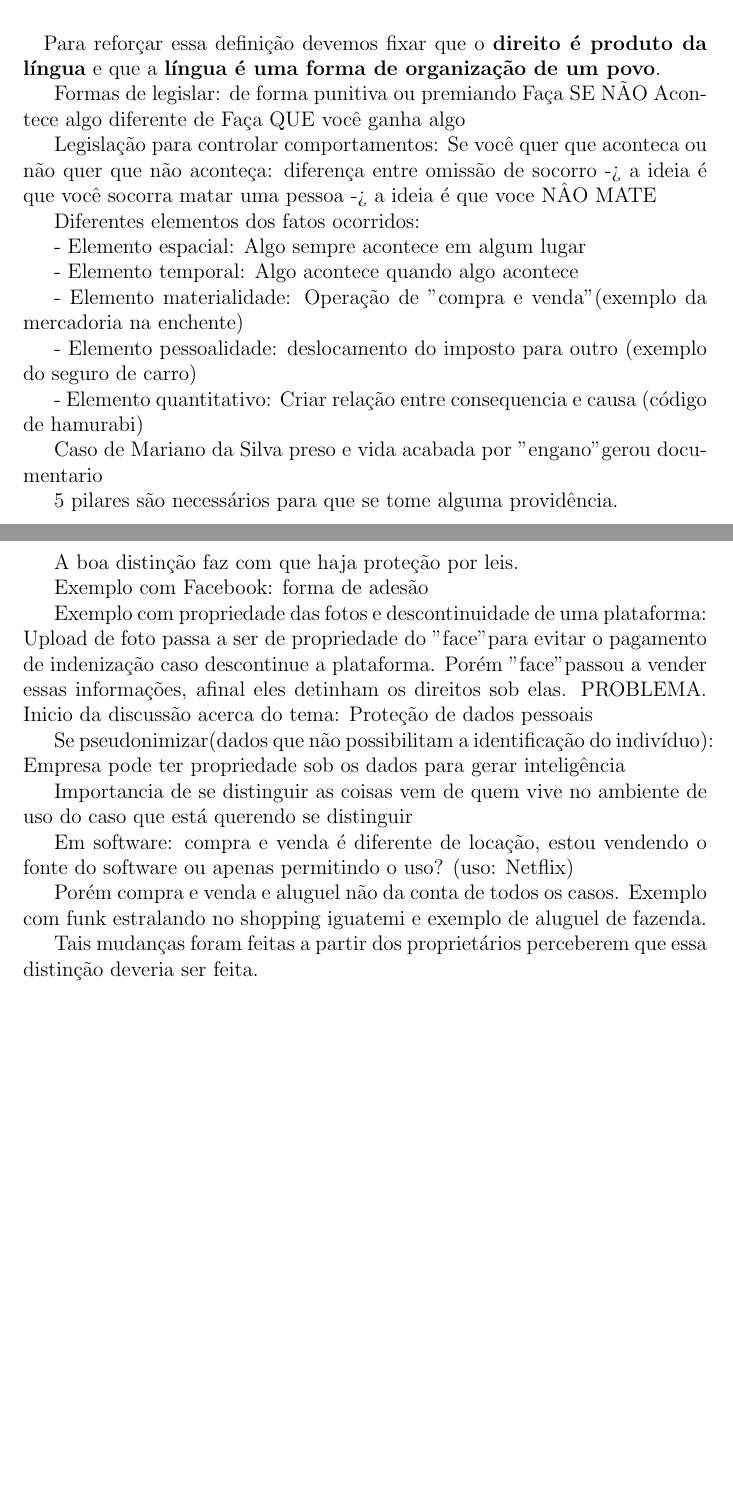
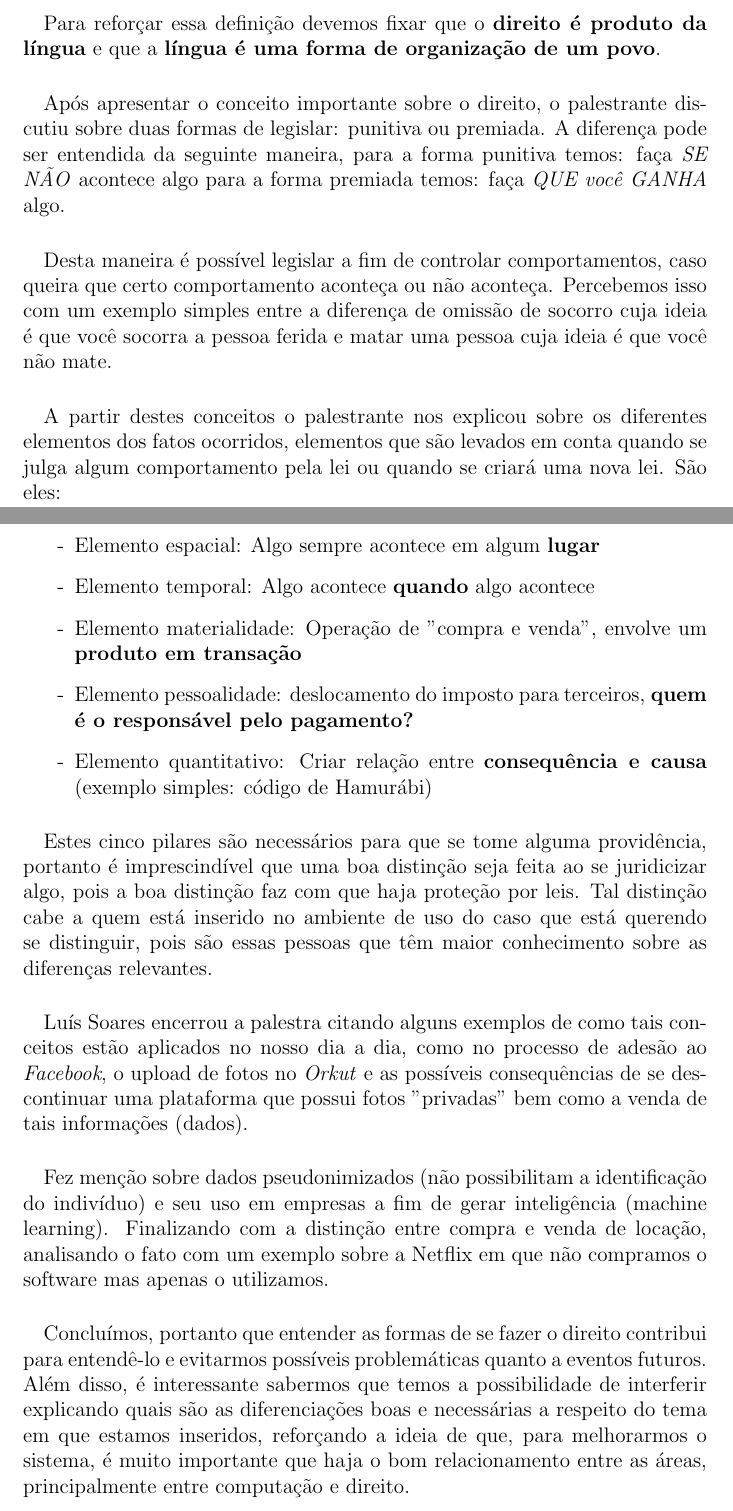
Before and after one commit to MateusdosAnjos/MAC0458, a LaTeX document (06-25-Criatividade digital e a instrumentalidade do direito/Relatório 14 - Criatividade digital e a instrumentalidade do direito.tex): two parts of pages 2 and 3 of 3, joined at a grey line, cut so that both start at the same text, the shorter picture padded with empty space. Compiled offline with pdfLaTeX.

Commit message:
Finalizado relatorio 14

```diff
--- a/06-25-Criatividade digital e a instrumentalidade do direito/Relatório 14 - Criatividade digital e a instrumentalidade do direito.tex
+++ b/06-25-Criatividade digital e a instrumentalidade do direito/Relatório 14 - Criatividade digital e a instrumentalidade do direito.tex
@@ -57,57 +57,64 @@
 		Para reforçar essa definição devemos fixar que o \textbf{direito é
 		produto da língua} e que a \textbf{língua é uma forma de organização de
 		um povo}.
-
-Formas de legislar: de forma punitiva ou premiando
-Faça SE NÃO Acontece algo diferente de Faça QUE você ganha algo
-
-Legislação para controlar comportamentos: Se você quer que aconteca ou não quer
-que não aconteça:
-diferença entre omissão de socorro -> a ideia é que você socorra
-matar uma pessoa -> a ideia é que voce NÂO MATE
-
-Diferentes elementos dos fatos ocorridos:
-
-- Elemento espacial: Algo sempre acontece em algum lugar
-
-- Elemento temporal: Algo acontece quando algo acontece
-
-- Elemento materialidade: Operação de "compra e venda" (exemplo da mercadoria
-na enchente)
-
-- Elemento pessoalidade: deslocamento do imposto para outro (exemplo do seguro
-de carro)
-
-- Elemento quantitativo: Criar relação entre consequencia e causa (código de
-hamurabi)
-
-Caso de Mariano da Silva preso e vida acabada por "engano" gerou documentario
-
-5 pilares são necessários para que se tome alguma providência.
-
-A boa distinção faz com que haja proteção por leis.
-
-Exemplo com Facebook: forma de adesão
-
-Exemplo com propriedade das fotos e descontinuidade de uma plataforma:
-Upload de foto passa a ser de propriedade do "face" para evitar o pagamento
-de indenização caso descontinue a plataforma. Porém "face" passou a vender
-essas informações, afinal eles detinham os direitos sob elas. PROBLEMA.
-Inicio da discussão acerca do tema: Proteção de dados pessoais
-
-Se pseudonimizar(dados que não possibilitam a identificação do indivíduo):
-Empresa pode ter propriedade sob os dados para gerar inteligência
-
-Importancia de se distinguir as coisas vem de quem vive no ambiente de uso do
-caso que está querendo se distinguir
-
-Em software: compra e venda é diferente de locação, estou vendendo o fonte do
-software ou apenas permitindo o uso? (uso: Netflix)
-
-Porém compra e venda e aluguel não da conta de todos os casos. Exemplo com
-funk estralando no shopping iguatemi e exemplo de aluguel de fazenda.
-
-Tais mudanças foram feitas a partir dos proprietários perceberem que essa
-distinção deveria ser feita.
-
+	\paragraph{}
+		Após apresentar o conceito importante sobre o direito, o palestrante
+		discutiu sobre duas formas de legislar: punitiva ou premiada. A
+		diferença pode ser entendida da seguinte maneira, para a forma
+		punitiva temos: faça \textit{SE NÃO} acontece algo
+		para a forma premiada temos: faça \textit{QUE você GANHA} algo.
+	\paragraph{}
+		Desta maneira é possível	legislar a fim de controlar comportamentos,
+		caso queira que certo comportamento aconteça ou não aconteça.
+		Percebemos isso com um exemplo simples entre a diferença de omissão de
+		socorro cuja ideia é que você socorra a pessoa ferida e matar uma pessoa
+		cuja ideia é que você não mate.
+	\paragraph{}
+		A partir destes conceitos o palestrante nos explicou sobre os
+		diferentes elementos dos fatos ocorridos, elementos que são
+		levados em conta quando se julga algum comportamento pela
+		lei ou quando se criará uma nova lei. São eles:
+		\begin{itemize}
+			\item[-]
+				Elemento espacial: Algo sempre acontece em algum \textbf{lugar}
+			\item[-]
+				Elemento temporal: Algo acontece \textbf{quando} algo acontece
+			\item[-]
+				Elemento materialidade: Operação de "compra e venda", envolve
+				um \textbf{produto em transação}
+			\item[-]
+				Elemento pessoalidade: deslocamento do imposto para terceiros,
+				\textbf{quem é o responsável pelo pagamento?}
+			\item[-]
+				Elemento quantitativo: Criar relação entre \textbf{consequência e
+				causa} (exemplo simples: código de Hamurábi)
+		\end{itemize}
+	\paragraph{}
+		Estes cinco pilares são necessários para que se tome alguma providência,
+		portanto é imprescindível que uma boa distinção seja feita ao se
+		juridicizar algo, pois a boa distinção faz com que haja proteção por leis.
+		Tal distinção cabe a quem está inserido no ambiente de uso do
+		caso que está querendo se distinguir, pois são essas pessoas que têm
+		maior conhecimento sobre as diferenças relevantes.
+	\paragraph{}
+		Luís Soares encerrou a palestra citando alguns exemplos de como
+		tais conceitos estão aplicados no nosso dia a dia, como no processo
+		de adesão ao \textit{Facebook}, o upload de fotos no \textit{Orkut} e
+		as possíveis consequências de se descontinuar uma plataforma que
+		possui fotos "privadas"  \ bem como a venda de tais informações (dados).
+	\paragraph{}
+		Fez menção sobre dados pseudonimizados (não possibilitam a identificação
+		do indivíduo) e seu uso em empresas a fim de gerar inteligência (machine
+		learning). Finalizando com a distinção entre compra e venda de locação,
+		analisando o fato com um exemplo sobre a Netflix em que não compramos
+		o software mas apenas o utilizamos.
+	\paragraph{}
+		Concluímos, portanto que entender as formas de se fazer o direito
+		contribui para entendê-lo e evitarmos possíveis problemáticas quanto
+		a eventos futuros. Além disso, é interessante sabermos que temos
+		a possibilidade de interferir explicando quais são as diferenciações
+		boas e necessárias a respeito do tema em que estamos inseridos,
+		reforçando a ideia de que, para melhorarmos o sistema, é muito
+		importante que haja o bom relacionamento entre as áreas,
+		principalmente entre computação e direito.
 \end{document}
```
Also changed, not shown: 06-25-Criatividade digital e a instrumentalidade do direito/Relatório 14 - Criatividade digital e a instrumentalidade do direito.pdf, 3 other files.
